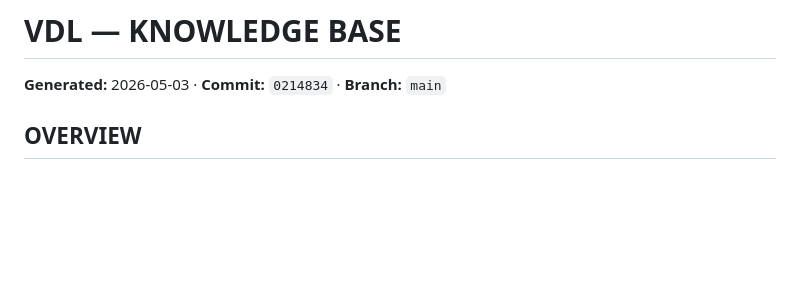
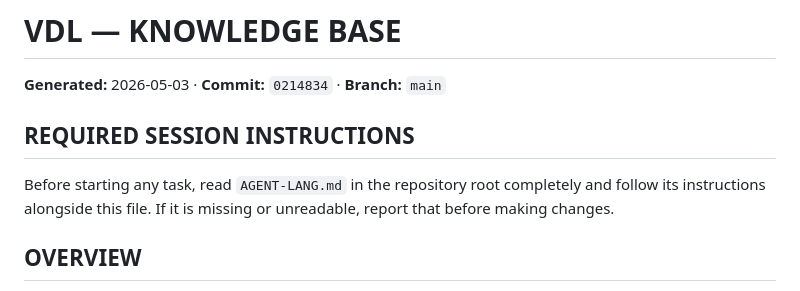
Before and after one commit to mnemonic-bit/VDL, a Markdown page: AGENTS.md, the part around the change. Rendered like a GitHub page; blank space fills up the shorter version.

Commit message:
added notes that AGENT-LANG.md must be loaded at the start of the session.

```diff
--- a/AGENTS.md
+++ b/AGENTS.md
@@ -1,6 +1,12 @@
 # VDL — KNOWLEDGE BASE
 
 **Generated:** 2026-05-03 · **Commit:** `0214834` · **Branch:** `main`
+
+## REQUIRED SESSION INSTRUCTIONS
+
+Before starting any task, read `AGENT-LANG.md` in the repository root completely
+and follow its instructions alongside this file. If it is missing or unreadable,
+report that before making changes.
 
 ## OVERVIEW
 Flask + `yt-dlp` video-downloader UI. **Single-process, single-file backend** ([`vdl.py`](file:///workspace/vdl.py), 1004 lines), vanilla-JS frontend ([`static/app.js`](file:///workspace/static/app.js), 929 lines), SQLite for state, **SSE for live UI push** (no polling).
```
